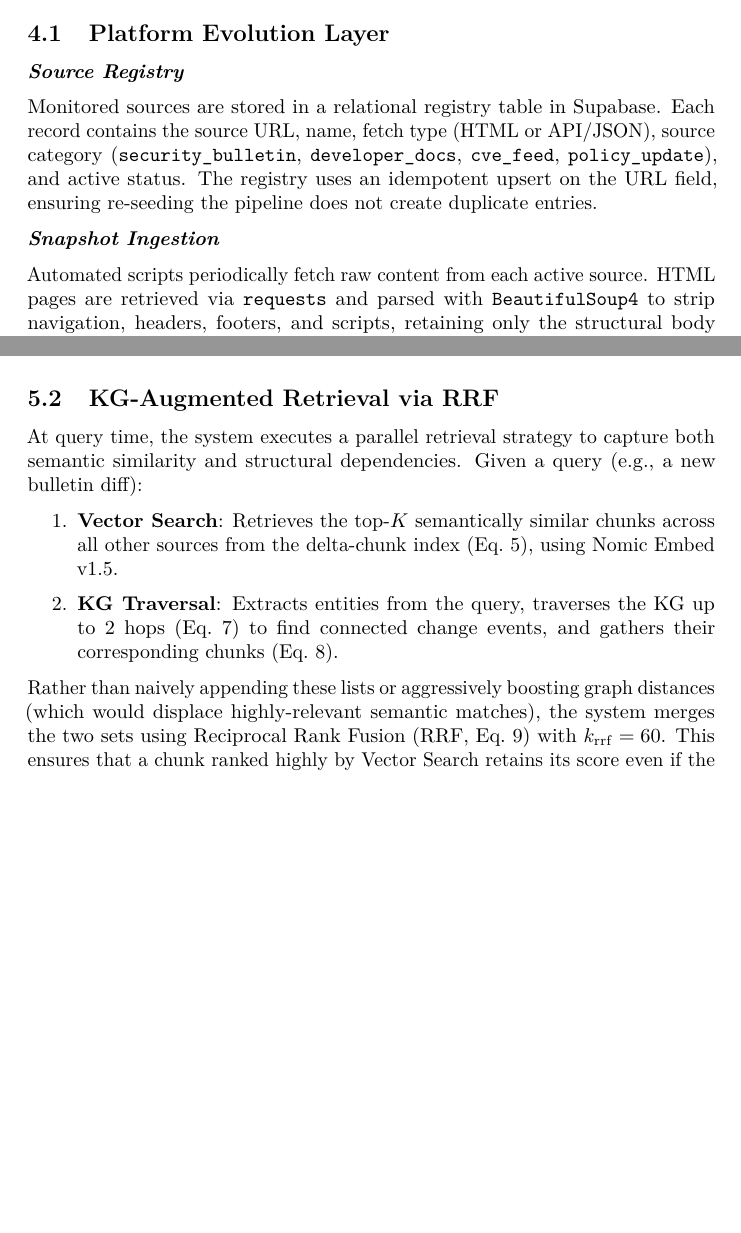
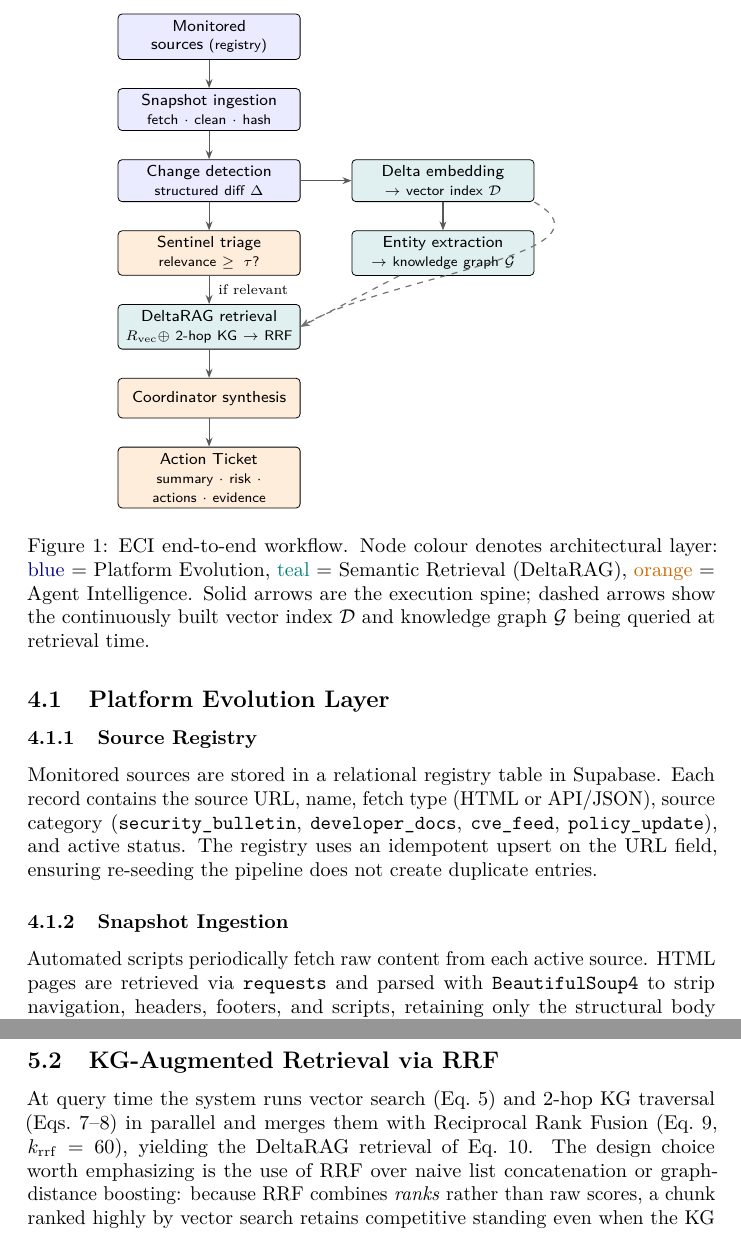
Before and after one commit to MokshitSurana/ECI-Pipeline, a LaTeX paper (paper/eci_deltarag.tex): two parts of pages 9 and 11 of 25 before the commit and two parts of pages 10 and 13 of 27 after it, joined at a grey line, cut at the place of the change, the shorter picture padded with empty space. Compiled offline with pdfLaTeX.

Commit message:
Add workflow figure + pseudocode, streamline methodology, evaluator survey
Manuscript (paper/eci_deltarag.tex):
- Figure 1: TikZ end-to-end workflow diagram (layer-coloured); Algorithm 1:
  compact algpseudocode for change -> Action Ticket. Add tikz/algorithm
  packages to preamble.
- Methodology streamline (S3-S6): remove triple-described pipeline redundancy
  (chunking, RRF k=60, DeltaRAG def, source-set setup); convert S4 inline
  pseudo-headers to \subsubsection for consistent structure; collapse the
  duplicated S5.2 RRF derivation to an equation-referencing summary.
- Strengthen methodology<->experiments link: explicit V1=R_vec(Eq5) /
  V2=KGCtx(Eq8) / V3=DeltaRAG(Eq10) mapping with forward-ref to the ablation.
- Fix "an six-stage" -> "a six-stage".

Evaluator survey:
- paper/expert_evaluation_form.gs: Google Apps Script that builds the live
  evaluation Form (8 cases x 4-dimension 1-5 grid + comments + debrief).
- paper/expert_evaluation_framework.pdf: rendered framework for distribution.

Verified: 13 refs resolve, all environments balanced, 12 equations preserved.

```diff
--- a/paper/eci_deltarag.tex
+++ b/paper/eci_deltarag.tex
@@ -5,6 +5,10 @@
 ]{article}
 \usepackage{xcolor}
 \usepackage{amsmath,amssymb}
+\usepackage{tikz}
+\usetikzlibrary{arrows.meta, positioning}
+\usepackage{algorithm}
+\usepackage{algpseudocode}
 % \setcounter{secnumdepth}{-\maxdimen} % remove section numbering
 \usepackage{iftex}
 \ifPDFTeX
@@ -481,4 +485,48 @@ where $r_{\mathrm{rel}} \in [0,10]$ is the upstream Sentinel relevance, $r_{\mat
 
 \section{System Architecture}\label{system-architecture}
 
-The ECI system is organized as an six-stage pipeline spanning three architectural layers: the Platform Evolution Layer (data acquisition and change detection), the Semantic Retrieval Layer (embedding, storage, and similarity search), and the Agent Intelligence Layer (triage, coordination, and recommendation generation). We describe each component below.
+The ECI system is organized as a six-stage pipeline spanning three architectural layers: the Platform Evolution Layer (data acquisition and change detection), the Semantic Retrieval Layer (embedding, storage, and similarity search), and the Agent Intelligence Layer (triage, coordination, and recommendation generation). Figure~\ref{fig:workflow} shows the end-to-end workflow and Algorithm~\ref{alg:eci} gives the corresponding procedure; we describe each component below.
+
+\begin{figure}[t]
+\centering
+\begin{tikzpicture}[
+  font=\footnotesize\sffamily,
+  >={Stealth[length=1.6mm]},
+  node distance=5mm and 9mm,
+  base/.style={draw, rounded corners=2pt, align=center, inner sep=3pt,
+               minimum height=7mm, text width=30mm},
+  plat/.style={base, fill=blue!8},
+  sem/.style={base, fill=teal!12},
+  agent/.style={base, fill=orange!14},
+  flow/.style={->, semithick, draw=black!65},
+  qry/.style={->, semithick, dashed, draw=black!55},
+]
+% main execution spine
+\node[plat]               (src)  {Monitored sources \scriptsize(registry)};
+\node[plat, below=of src] (snap) {Snapshot ingestion\\\scriptsize fetch $\cdot$ clean $\cdot$ hash};
+\node[plat, below=of snap](diff) {Change detection\\\scriptsize structured diff $\Delta$};
+\node[agent, below=of diff](sent){Sentinel triage\\\scriptsize relevance $\geq \tau$?};
+\node[sem, below=of sent]  (rrf) {DeltaRAG retrieval\\\scriptsize $R_{\mathrm{vec}} \oplus$ 2-hop KG $\to$ RRF};
+\node[agent, below=of rrf] (coord){Coordinator synthesis};
+\node[agent, below=of coord](tick){Action Ticket\\\scriptsize summary $\cdot$ risk $\cdot$ actions $\cdot$ evidence};
+% indexing side branch
+\node[sem, right=of diff]  (emb) {Delta embedding\\\scriptsize $\to$ vector index $\mathcal{D}$};
+\node[sem, below=of emb]   (kg)  {Entity extraction\\\scriptsize $\to$ knowledge graph $\mathcal{G}$};
+% flows
+\draw[flow] (src)  -- (snap);
+\draw[flow] (snap) -- (diff);
+\draw[flow] (diff) -- (sent);
+\draw[flow] (sent) -- node[right=1pt, font=\scriptsize]{if relevant} (rrf);
+\draw[flow] (rrf)  -- (coord);
+\draw[flow] (coord)-- (tick);
+\draw[flow] (diff) -- (emb);
+\draw[flow] (emb)  -- (kg);
+\draw[qry]  (emb.south east) to[out=-30,in=30] (rrf.east);
+\draw[qry]  (kg)  -- (rrf.east);
+\end{tikzpicture}
+\caption{ECI end-to-end workflow. Node colour denotes architectural layer:
+\textcolor{blue!55!black}{blue} = Platform Evolution, \textcolor{teal}{teal}
+= Semantic Retrieval (DeltaRAG), \textcolor{orange!80!black}{orange} = Agent
+Intelligence. Solid arrows are the execution spine; dashed arrows show the
+continuously built vector index $\mathcal{D}$ and knowledge graph $\mathcal{G}$
+being queried at retrieval time.}
@@ -485,11 +561,12 @@ The ECI system is organized as an six-stage pipeline spanning three architectura
+\end{algorithm}
 
 \subsection{Platform Evolution Layer}\label{platform-evolution-layer}
 
-\emph{\textbf{Source Registry}}
+\subsubsection{Source Registry}
 
 Monitored sources are stored in a relational registry table in Supabase. Each record contains the source URL, name, fetch type (HTML or API/JSON), source category (\texttt{security\_bulletin}, \texttt{developer\_docs}, \texttt{cve\_feed}, \texttt{policy\_update}), and active status. The registry uses an idempotent upsert on the URL field, ensuring re-seeding the pipeline does not create duplicate entries.
 
-\emph{\textbf{Snapshot Ingestion}}
+\subsubsection{Snapshot Ingestion}
 
 Automated scripts periodically fetch raw content from each active source. HTML pages are retrieved via \texttt{requests} and parsed with \texttt{BeautifulSoup4} to strip navigation, headers, footers, and scripts, retaining only the structural body content. API/JSON sources (e.g., the CISA KEV feed) are fetched directly and serialized. Each fetch produces a snapshot record containing the raw text, cleaned text, content hash (SHA-256), and timestamp, enabling full historical lineage.
 
@@ -557,17 +634,10 @@ change event.
 
 \subsection{KG-Augmented Retrieval via RRF}\label{graph-augmented-retrieval}
 
-At query time, the system executes a parallel retrieval strategy to
-capture both semantic similarity and structural dependencies. Given a
-query (e.g., a new bulletin diff):
-\begin{enumerate}
-    \item \textbf{Vector Search}: Retrieves the top-$K$ semantically similar chunks across all other sources from the delta-chunk index (Eq.~5), using Nomic Embed v1.5.
-    \item \textbf{KG Traversal}: Extracts entities from the query, traverses the KG up to 2 hops (Eq.~7) to find connected change events, and gathers their corresponding chunks (Eq.~8).
-\end{enumerate}
-Rather than naively appending these lists or aggressively boosting graph
-distances (which would displace highly-relevant semantic matches), the
-system merges the two sets using Reciprocal Rank Fusion (RRF, Eq.~9)
-with $k_{\mathrm{rrf}} = 60$. This ensures that a chunk ranked highly by
-Vector Search retains its score even if the KG fails to find an entity
-path to it, providing robust fallback behavior. The fused output is the
-\textbf{DeltaRAG} retrieval defined in Eq.~10.
+At query time the system runs vector search (Eq.~5) and 2-hop KG traversal
+(Eqs.~7--8) in parallel and merges them with Reciprocal Rank Fusion
+(Eq.~9, $k_{\mathrm{rrf}} = 60$), yielding the DeltaRAG retrieval of
+Eq.~10. The design choice worth emphasizing is the use of RRF over naive
+list concatenation or graph-distance boosting: because RRF combines
+\emph{ranks} rather than raw scores, a chunk ranked highly by vector
+search retains competitive standing even when the KG contributes nothing.
```
Also changed, not shown: paper/expert_evaluation_framework.pdf (added), paper/eci_deltarag.tex (110 more changed lines), 1 other file.
